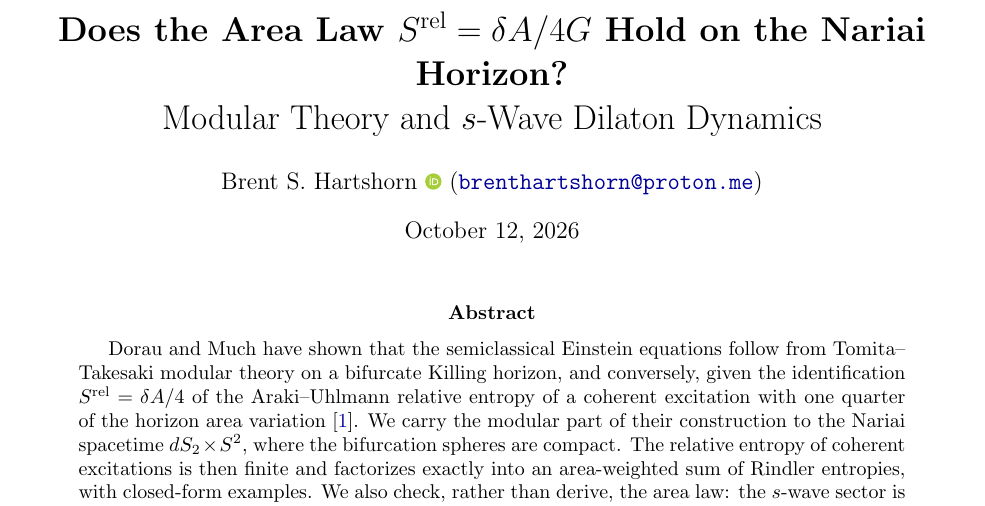
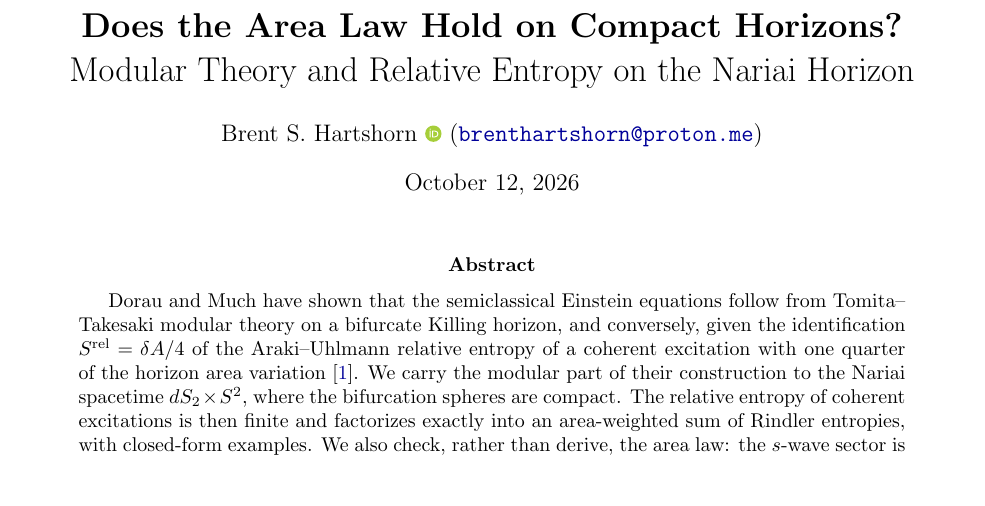
Before and after one commit to brentharts/NariaiRelativeEntropy, a LaTeX paper (nariai_relative_entropy_v15.tex): part of page 1 of 21, cut at the place of the change. Compiled offline with pdfLaTeX.

Commit message:
v15b - Does the Area Law Hold on Compact Horizons?
Modular Theory and Relative Entropy on the Nariai Horizon

```diff
--- a/nariai_relative_entropy_v15.tex
+++ b/nariai_relative_entropy_v15.tex
@@ -10,7 +10,8 @@
 \newcommand{\Srel}{S^{\mathrm{rel}}}
 \newcommand{\Nariai}{Nariai}
 
-\title{\textbf{Does the Area Law $\Srel=\delta A/4G$ Hold on the \Nariai{} Horizon?}\\ Modular Theory and $s$-Wave Dilaton Dynamics}
+\title{\textbf{Does the Area Law Hold on Compact Horizons?}\\
+Modular Theory and Relative Entropy on the Nariai Horizon}
 \author{Brent S. Hartshorn \orcidlink{0009-0004-2853-655X} (\url{brenthartshorn@proton.me})}
 
 \begin{document}
```
